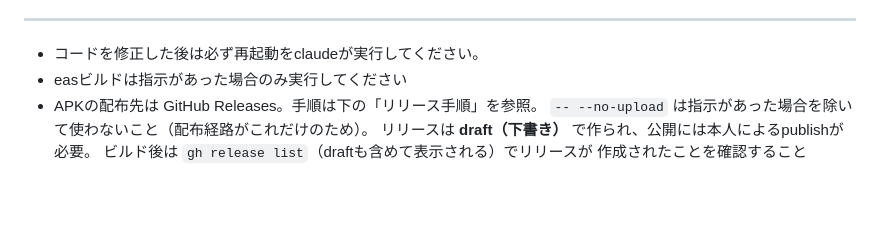
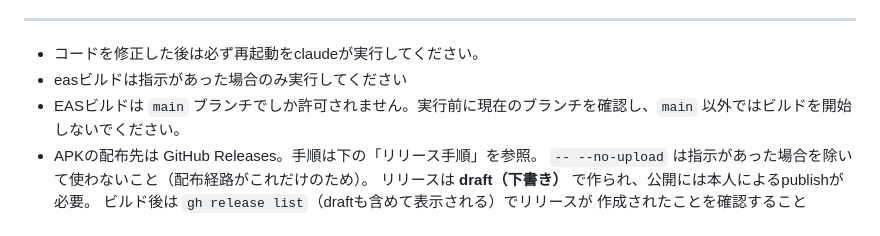
Before and after one commit to YukkuriPannda/raku-bo, a Markdown page: .claude/CLAUDE.md, the part around the change. Drawn GitHub-style; blank space fills up the shorter version.

Commit message:
EASビルドをmainブランチ限定にする旨を明記
Co-Authored-By: Claude Opus 5 <noreply@anthropic.com>

```diff
--- a/.claude/CLAUDE.md
+++ b/.claude/CLAUDE.md
@@ -35,6 +35,7 @@ FILEMAP.md も更新すること。
 
 - コードを修正した後は必ず再起動をclaudeが実行してください。
 - easビルドは指示があった場合のみ実行してください
+- EASビルドは `main` ブランチでしか許可されません。実行前に現在のブランチを確認し、`main` 以外ではビルドを開始しないでください。
 - APKの配布先は GitHub Releases。手順は下の「リリース手順」を参照。
   `-- --no-upload` は指示があった場合を除いて使わないこと（配布経路がこれだけのため）。
   リリースは **draft（下書き）** で作られ、公開には本人によるpublishが必要。
```
Also changed, not shown: AGENTS.md (+1 -0 lines).
